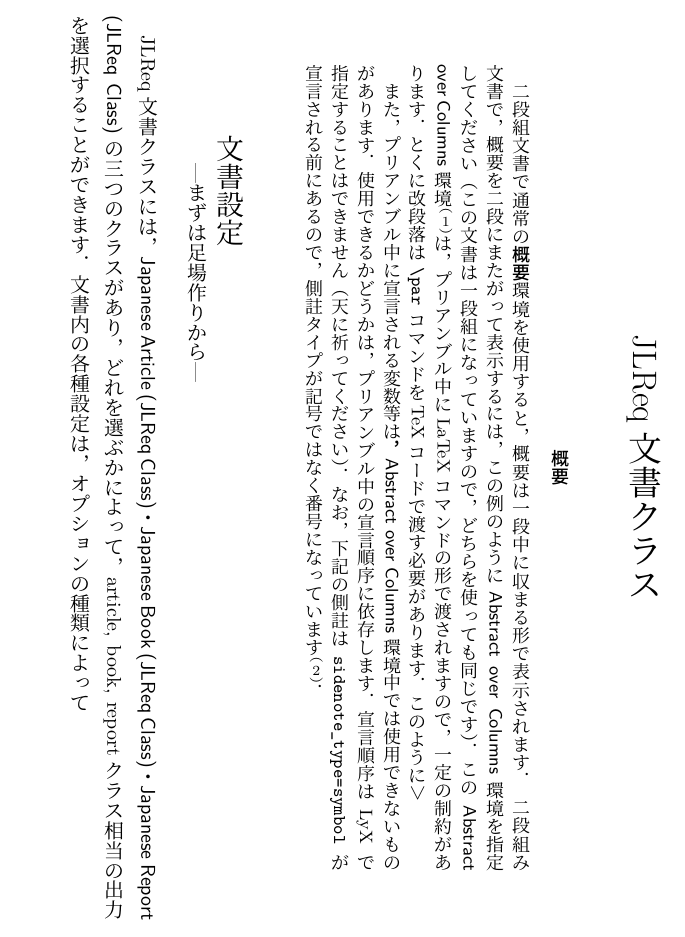
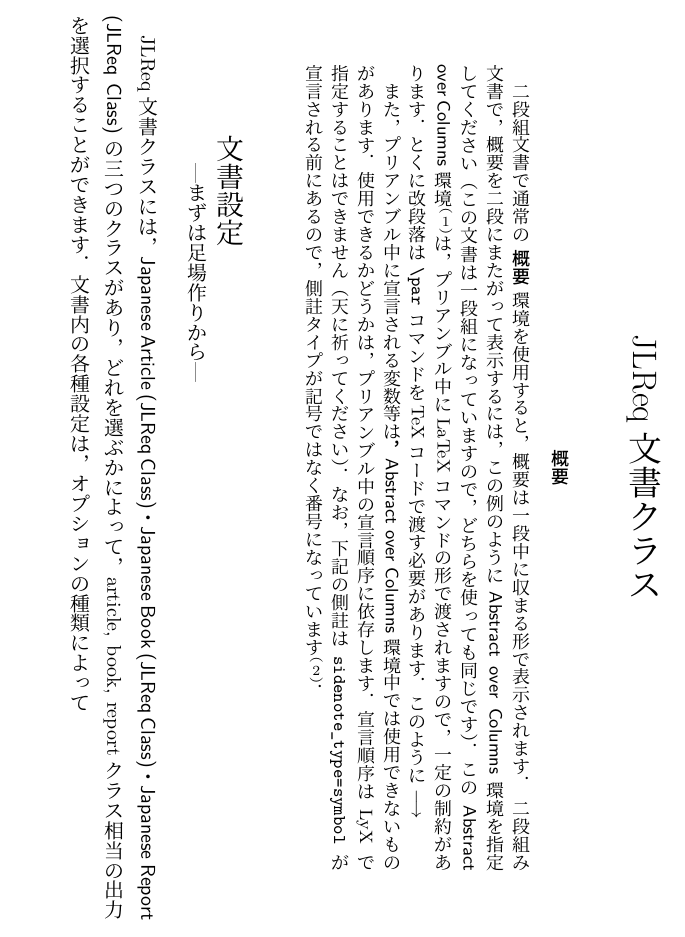
Before and after one commit to kojiOnHill/JLReq-LyX-layout, a LaTeX problem sheet (examples/jlreq-article-tate.tex): part of page 1 of 10, cut so that both start at the same text. The pictures show the PDF file examples/jlreq-article-tate.pdf that the author committed with the source.

Commit message:
Add files via upload

```diff
--- a/examples/jlreq-article-tate.tex
+++ b/examples/jlreq-article-tate.tex
@@ -17,10 +17,10 @@
 \end{abstract}%
 }
 
-\jlreqabstract{二段組文書で通常の\textsf{概要}環境を使用すると，概要は一段中に収まる形で表示されます． 二段組み文書で，概要を二段にまたがって表示するには，この例のように\textsf{Abstract over Columns}環境を指定してください（この文書は一段組になっていますので，どちらを使っても同じです）．
+\jlreqabstract{二段組文書で通常の\textsf{ 概要} 環境を使用すると，概要は一段中に収まる形で表示されます． 二段組み文書で，概要を二段にまたがって表示するには，この例のように\textsf{Abstract over Columns}環境を指定してください（この文書は一段組になっていますので，どちらを使っても同じです）．
 この\textsf{Abstract over Columns}環境\sidenote{縦書き文書で概要を使うことはあまりないかもしれません．この文書は縦書きのみで使用可能な機能を例示するために，縦書きの設定にしてあります．}
 は，プリアンブル中にLaTeXコマンドの形で渡されますので，一定の制約があります．とくに改段落は \texttt{\textbackslash par}
-コマンドをTeXコードで渡す必要があります．このように＞\par{}また，プリアンブル中に宣言される変数等は\textsf{，Abstract over Columns}環境中では使用できないものがあります．使用できるかどうかは，プリアンブル中の宣言順序に依存します．宣言順序はLyXで指定することはできません（天に祈ってください）．なお，下記の側註は\texttt{sidenote\_type=symbol}が宣言される前にあるので，側註タイプが記号ではなく番号になっています\sidenote{この挙動をコントロールする必要があれば，この環境を使わず，プリアンブル中に直接コードを書いてください．}．}
+コマンドをTeXコードで渡す必要があります．このように$\longrightarrow$\par{}また，プリアンブル中に宣言される変数等は\textsf{，Abstract over Columns}環境中では使用できないものがあります．使用できるかどうかは，プリアンブル中の宣言順序に依存します．宣言順序はLyXで指定することはできません（天に祈ってください）．なお，下記の側註は\texttt{sidenote\_type=symbol}が宣言される前にあるので，側註タイプが記号ではなく番号になっています\sidenote{この挙動をコントロールする必要があれば，この環境を使わず，プリアンブル中に直接コードを書いてください．}．}
 
 \jlreqsetup{sidenote_type=symbol}
 
@@ -124,9 +124,9 @@
 \item \commanditem{use\_reverse\_pagination}：逆ノンブルの機能を利用可能にします．\commanditem{jlreqreversepage}という「読み取り専用のカウンタ」が定義されます．（本物のカウンタではありません．）\commanditem{\textbackslash arabic}などの命令や\commanditem{\textbackslash value}が適用可能です．また\commanditem{\textbackslash thejlreqreversepage}が\commanditem{\textbackslash arabic\{jlreqreversepage\}}として定義されます．
 \end{itemize}
 
-\subsection*{\protect\commanditem{}環境で設定するオプション}
+\subsection*{\protect\commanditem{JLREQ Setup}環境で設定するオプション}
 
-ここに列挙されたオプションは，\menuitem{}環境に直に書き込んで指定します．複数の指定を同一行に書き込む場合には，カンマで区切ります．\menuitem{}環境では，書き込んだ内容がそのまま\LaTeX に渡されるので，\LaTeX において特別な意味を持つ文字を使用する際にはエスケープしてください．
+ここに列挙されたオプションは，\menuitem{JLReq Setup}環境に直に書き込んで指定します．複数の指定を同一行に書き込む場合には，カンマで区切ります．\menuitem{JLReq Setup}環境では，書き込んだ内容がそのまま\LaTeX に渡されるので，\LaTeX において特別な意味を持つ文字を使用する際にはエスケープしてください．
 
 \subsubsection*{註に関するもの}
 \begin{itemize}
```
Also changed, not shown: examples/jlreq-article-tate.pdf, 1 other file.
